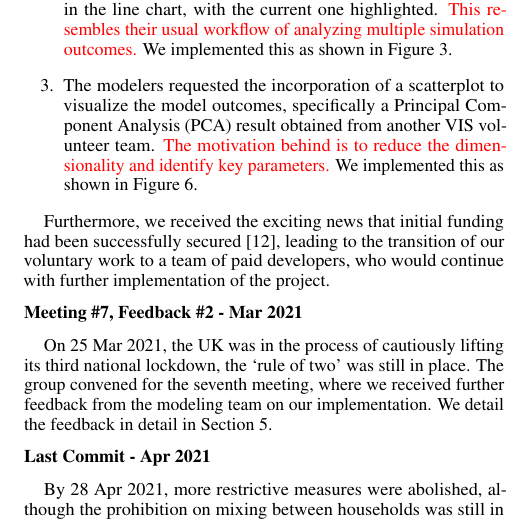
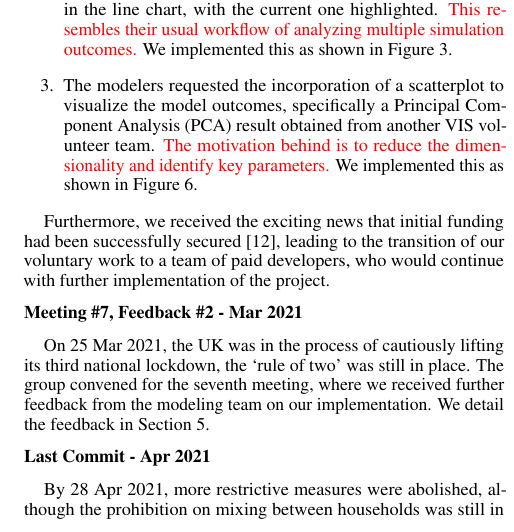
Before and after one commit to HenryQW/RAMPVis, a LaTeX document (main.tex, which reads section/main.tex): part of one column of page 4 of 6, cut so that both start at the same text. Compiled offline with pdfLaTeX.

Commit message:
chore: grammar

```diff
--- a/section/main.tex
+++ b/section/main.tex
@@ -115,7 +115,7 @@ Furthermore, we received the exciting news that initial funding had been success
 \bobgraph{Meeting \#7, Feedback \#2 - Mar 2021}
 On 25 Mar 2021, the UK was in the process of cautiously lifting its third national lockdown, the `rule of two' was still in place.
 The group convened for the seventh meeting, where we received further feedback from the modeling team on our implementation.
-We detail the feedback in detail in \Cref{sec:feedback}.
+We detail the feedback in \Cref{sec:feedback}.
 
 \bobgraph{Last Commit - Apr 2021}
 
```
Also changed, not shown: section/main.tex (2 more changed lines).
